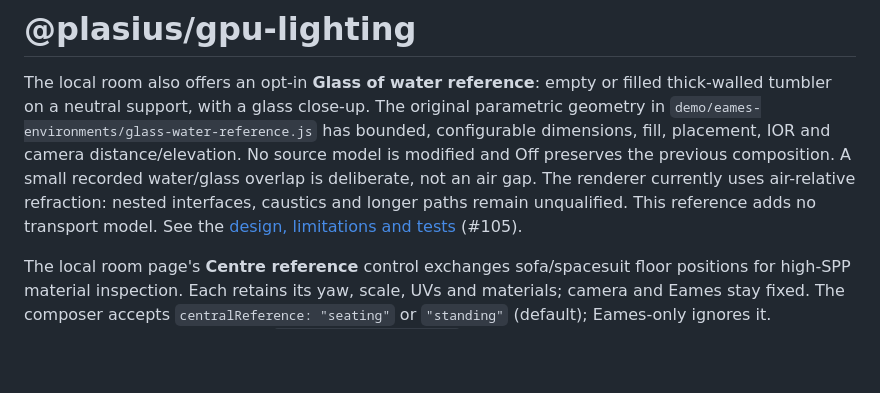
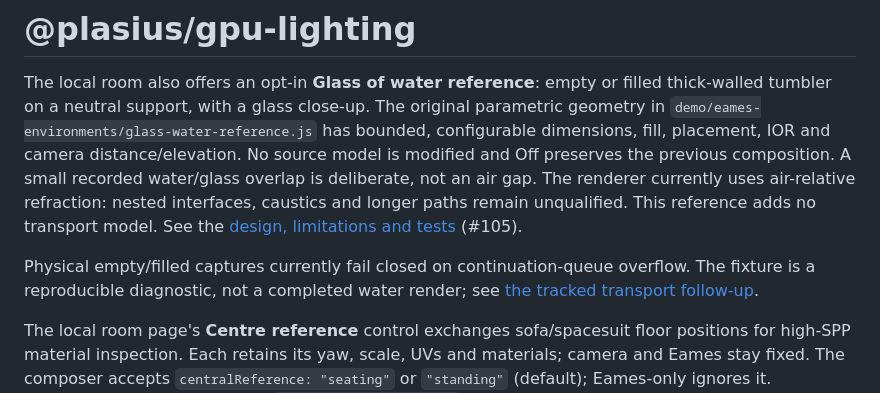
Before and after one commit to Plasius-LTD/gpu-lighting, a Markdown page: README.md, the part around the change. Rendered like a GitHub page; blank space fills up the shorter version.

Commit message:
docs: record blocked physical glass qualification (#105)

```diff
--- a/README.md
+++ b/README.md
@@ -9,6 +9,10 @@ recorded water/glass overlap is deliberate, not an air gap. The renderer current
 uses air-relative refraction: nested interfaces, caustics and longer paths remain
 unqualified. This reference adds no transport model. See the
 [design, limitations and tests](docs/glass-water-reference.md) (#105).
+
+Physical empty/filled captures currently fail closed on continuation-queue
+overflow. The fixture is a reproducible diagnostic, not a completed water render;
+see [the tracked transport follow-up](https://github.com/Plasius-LTD/gpu-renderer/issues/234).
 
 The local room page's **Centre reference** control exchanges sofa/spacesuit floor
 positions for high-SPP material inspection. Each retains its yaw, scale, UVs and
```
Also changed, not shown: docs/glass-water-reference.md (+11 -0 lines).
